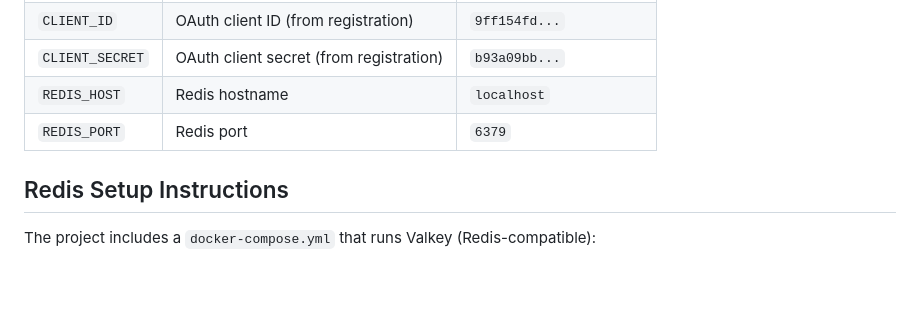
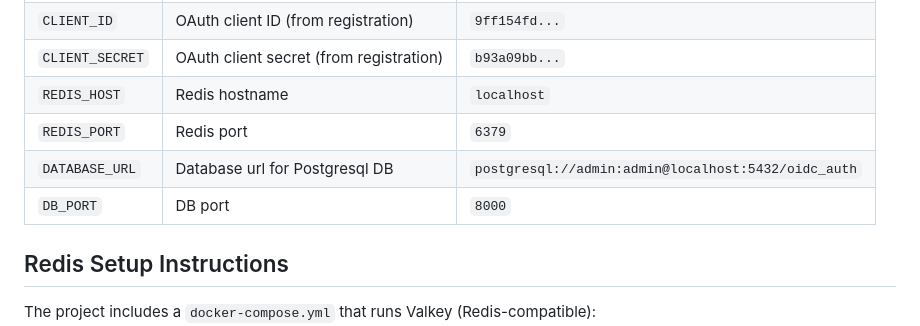
Before and after one commit to bhargava16623/1millioncheckbox, a Markdown page: README.md, the part around the change. Rendered like a GitHub page; blank space fills up the shorter version.

Commit message:
Update README with database configuration details
Added environment variable for PostgreSQL database URL and port.

```diff
--- a/README.md
+++ b/README.md
@@ -106,6 +106,8 @@ App runs on `http://localhost:3000`.
 | `CLIENT_SECRET` | OAuth client secret (from registration) | `b93a09bb...` |
 | `REDIS_HOST` | Redis hostname | `localhost` |
 | `REDIS_PORT` | Redis port | `6379` |
+| `DATABASE_URL` | Database url for Postgresql DB| `postgresql://admin:admin@localhost:5432/oidc_auth` |
+| `DB_PORT` | DB port | `8000` |
 
 ## Redis Setup Instructions
 
```
